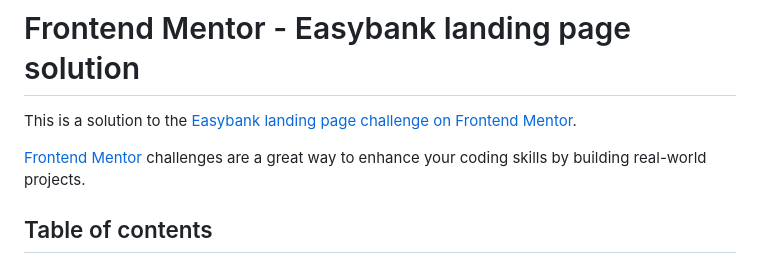
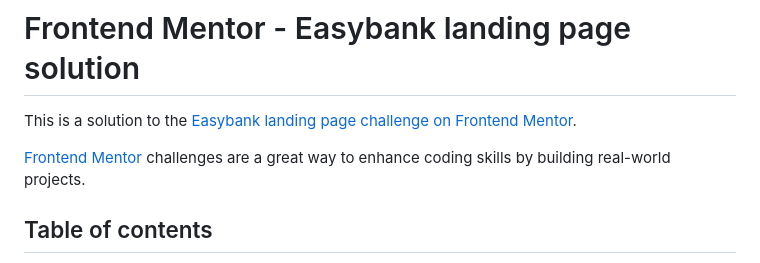
Before and after one commit to Valik3201/easybank, a Markdown page: README.md, the part around the change. GitHub-like rendering.

```diff
--- a/README.md
+++ b/README.md
@@ -2,7 +2,7 @@
 
 This is a solution to the [Easybank landing page challenge on Frontend Mentor](https://www.frontendmentor.io/challenges/easybank-landing-page-WaUhkoDN).
 
-[Frontend Mentor](https://github.com/frontendmentorio) challenges are a great way to enhance your coding skills by building real-world projects.
+[Frontend Mentor](https://github.com/frontendmentorio) challenges are a great way to enhance coding skills by building real-world projects.
 
 ## Table of contents
 
```
